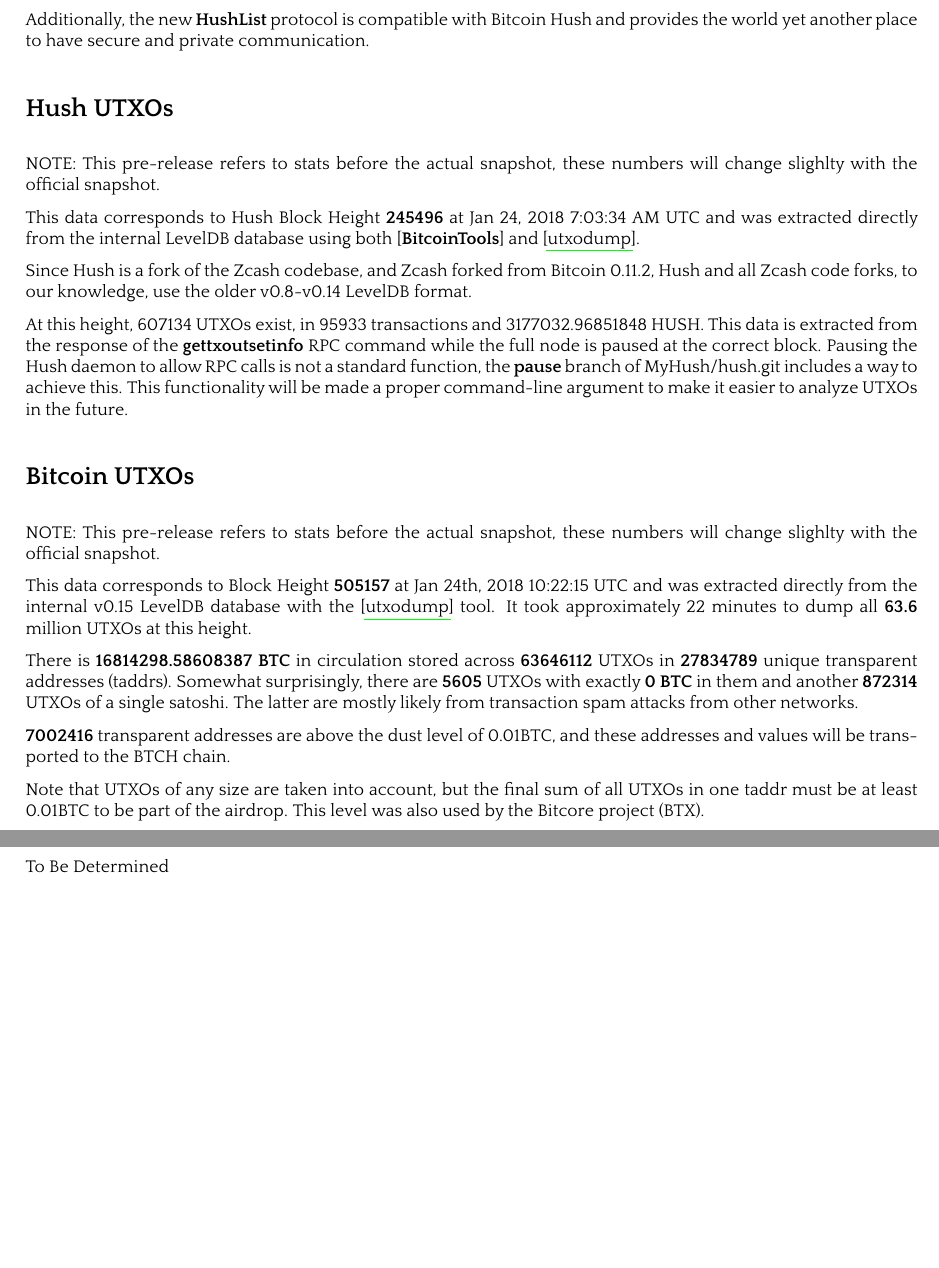
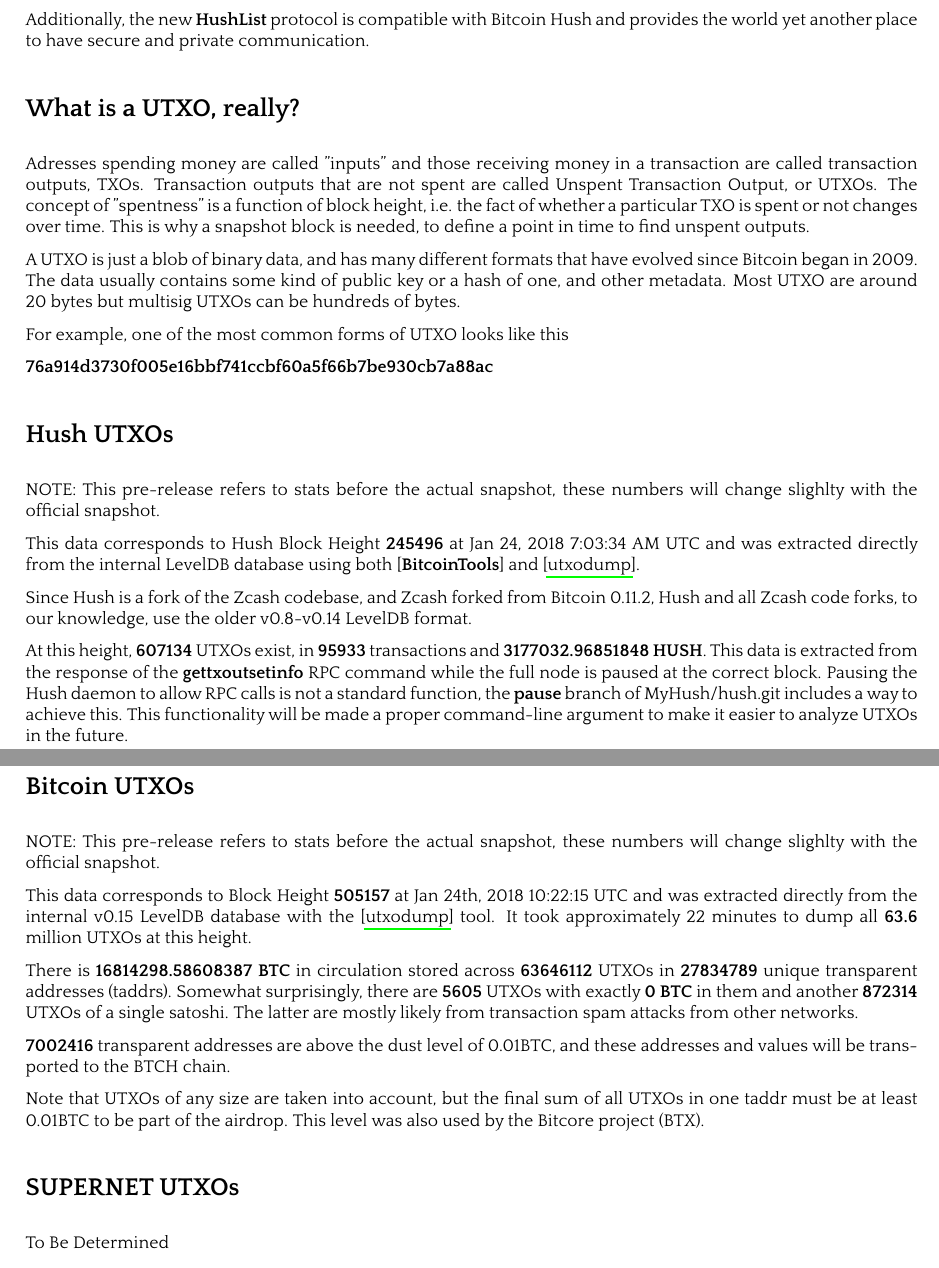
Before and after one commit to bitcoinhush/bitcoinhush, a LaTeX paper (whitepaper/btch.tex): two parts of pages 3 and 4 of 5, joined at a grey line, cut so that both start at the same text, the shorter picture padded with empty space. The pictures show the PDF file whitepaper/btch.pdf that the author committed with the source.

Commit message:
Update BTCH whitepaper some more

```diff
--- a/whitepaper/btch.tex
+++ b/whitepaper/btch.tex
@@ -505,6 +505,22 @@
 Additionally, the new \HushList protocol is compatible with Bitcoin Hush and provides the world
 yet another place to have secure and private communication.
 
+\nsection{What is a UTXO, really?}
+
+Adresses spending money are called "inputs" and those receiving money in a transaction are called
+transaction outputs, TXOs. Transaction outputs that are not spent are called Unspent Transaction Output, or UTXOs.
+The concept of "spentness" is a function of block height, i.e. the fact of whether a particular
+TXO is spent or not changes over time. This is why a snapshot block is needed, to define a point
+in time to find unspent outputs.
+
+A UTXO is just a blob of binary data, and has many different formats that have evolved since Bitcoin began
+in 2009. The data usually contains some kind of public key or a hash of one, and other metadata. Most UTXO are around 20 bytes but multisig UTXOs can be hundreds of bytes.
+
+For example, one of the most common forms of UTXO looks like this
+
+	\textbf{76a914d3730f005e16bbf741ccbf60a5f66b7be930cb7a88ac}
+
+
 \nsection{Hush UTXOs}
 
 NOTE: This pre-release refers to stats before the actual snapshot, these numbers will change slighlty with the official snapshot.
```
Also changed, not shown: whitepaper/btch.pdf, whitepaper/btch.tex (3 more changed lines).
